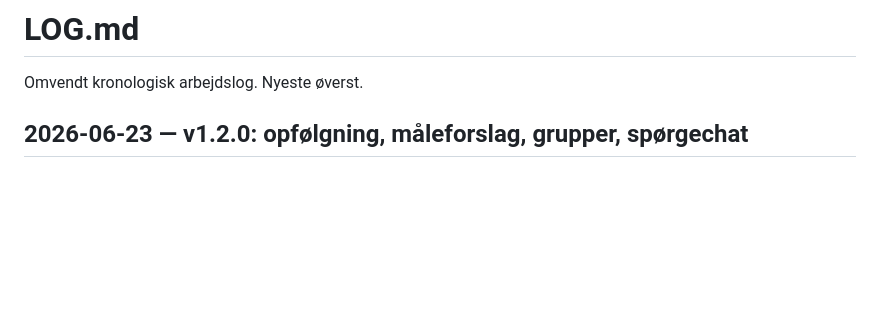
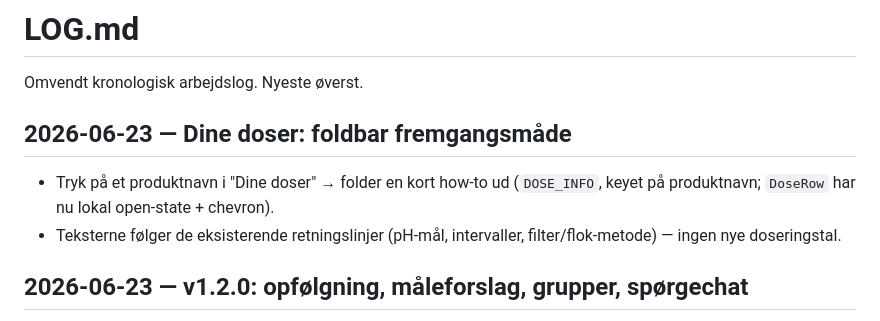
Before and after one commit to DamianPawel/PoolVagten, a Markdown page: LOG.md, the part around the change. GitHub-like rendering; blank space fills up the shorter version.

Commit message:
Doc: log foldbar fremgangsmåde i Dine doser
Co-Authored-By: Claude Opus 4.8 <noreply@anthropic.com>

```diff
--- a/LOG.md
+++ b/LOG.md
@@ -1,6 +1,10 @@
 # LOG.md
 
 Omvendt kronologisk arbejdslog. Nyeste øverst.
+
+## 2026-06-23 — Dine doser: foldbar fremgangsmåde
+- Tryk på et produktnavn i "Dine doser" → folder en kort how-to ud (`DOSE_INFO`, keyet på produktnavn; `DoseRow` har nu lokal open-state + chevron).
+- Teksterne følger de eksisterende retningslinjer (pH-mål, intervaller, filter/flok-metode) — ingen nye doseringstal.
 
 ## 2026-06-23 — v1.2.0: opfølgning, måleforslag, grupper, spørgechat
 - **Opfølgning:** hver ekstra dosis (logExtra) opretter en followup (due = +2 dage). På "I dag" vises forfaldne followups (dedup pr. navn) med Ja/Nej; svaret logges (`followup`-mærke) og medtages i AI-planen, så den kan foreslå næste skridt ved manglende bedring. Valg: alle 'efter behov'-doser.
```
